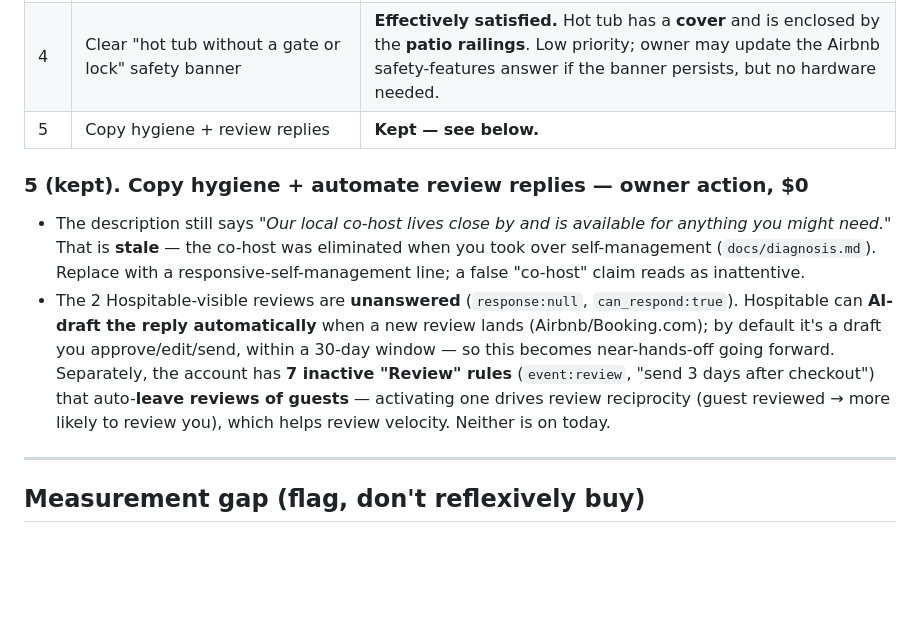
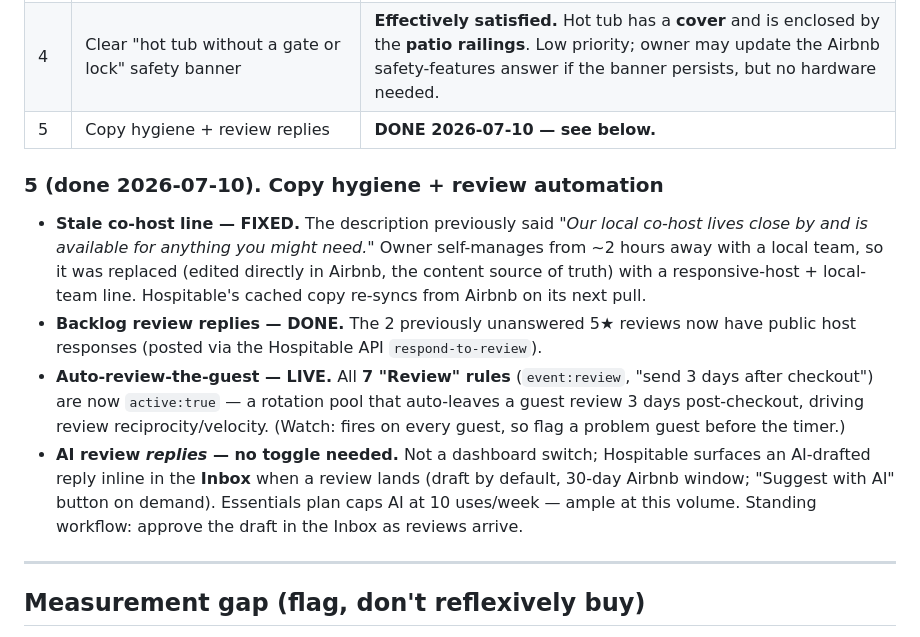
Before and after one commit to justin-pitt/skyland-haven, a Markdown page: docs/conversion-audit.md, the part around the change. Rendered like a GitHub page; blank space fills up the shorter version.

Commit message:
Conversion audit: mark item 5 done (copy fix + review automation)
Co-host description line fixed in Airbnb; backlog review replies posted; all 7
guest-review rotation rules activated; AI review replies confirmed as an inline
Inbox draft (no toggle). Closes the last open item from the audit.

```diff
--- a/docs/conversion-audit.md
+++ b/docs/conversion-audit.md
@@ -38,11 +38,13 @@ Most candidate items were **checked with the owner and dismissed with cause**
 | 2c | Add/tag **BBQ grill** | **N/A — no grill.** Not adding. |
 | 3 | Front-load "5BR · Sleeps 12" in title | **Not needed.** Airbnb already shows "12 guests" on the listing and surfaces it in the 12-guest capacity filter; the title slot is better spent on the game-room + hot-tub differentiators it already carries. |
 | 4 | Clear "hot tub without a gate or lock" safety banner | **Effectively satisfied.** Hot tub has a **cover** and is enclosed by the **patio railings**. Low priority; owner may update the Airbnb safety-features answer if the banner persists, but no hardware needed. |
-| 5 | Copy hygiene + review replies | **Kept — see below.** |
+| 5 | Copy hygiene + review replies | **DONE 2026-07-10 — see below.** |
 
-### 5 (kept). Copy hygiene + automate review replies — **owner action, $0**
-- The description still says *"Our local co-host lives close by and is available for anything you might need."* That is **stale** — the co-host was eliminated when you took over self-management (`docs/diagnosis.md`). Replace with a responsive-self-management line; a false "co-host" claim reads as inattentive.
-- The 2 Hospitable-visible reviews are **unanswered** (`response:null`, `can_respond:true`). Hospitable can **AI-draft the reply automatically** when a new review lands (Airbnb/Booking.com); by default it's a draft you approve/edit/send, within a 30-day window — so this becomes near-hands-off going forward. Separately, the account has **7 inactive "Review" rules** (`event:review`, "send 3 days after checkout") that auto-**leave reviews of guests** — activating one drives review reciprocity (guest reviewed → more likely to review you), which helps review velocity. Neither is on today.
+### 5 (done 2026-07-10). Copy hygiene + review automation
+- **Stale co-host line — FIXED.** The description previously said *"Our local co-host lives close by and is available for anything you might need."* Owner self-manages from ~2 hours away with a local team, so it was replaced (edited directly in Airbnb, the content source of truth) with a responsive-host + local-team line. Hospitable's cached copy re-syncs from Airbnb on its next pull.
+- **Backlog review replies — DONE.** The 2 previously unanswered 5★ reviews now have public host responses (posted via the Hospitable API `respond-to-review`).
+- **Auto-review-the-guest — LIVE.** All **7 "Review" rules** (`event:review`, "send 3 days after checkout") are now `active:true` — a rotation pool that auto-leaves a guest review 3 days post-checkout, driving review reciprocity/velocity. (Watch: fires on every guest, so flag a problem guest before the timer.)
+- **AI review *replies* — no toggle needed.** Not a dashboard switch; Hospitable surfaces an AI-drafted reply inline in the **Inbox** when a review lands (draft by default, 30-day Airbnb window; "Suggest with AI" button on demand). Essentials plan caps AI at 10 uses/week — ample at this volume. Standing workflow: approve the draft in the Inbox as reviews arrive.
 
 ---
 
```
